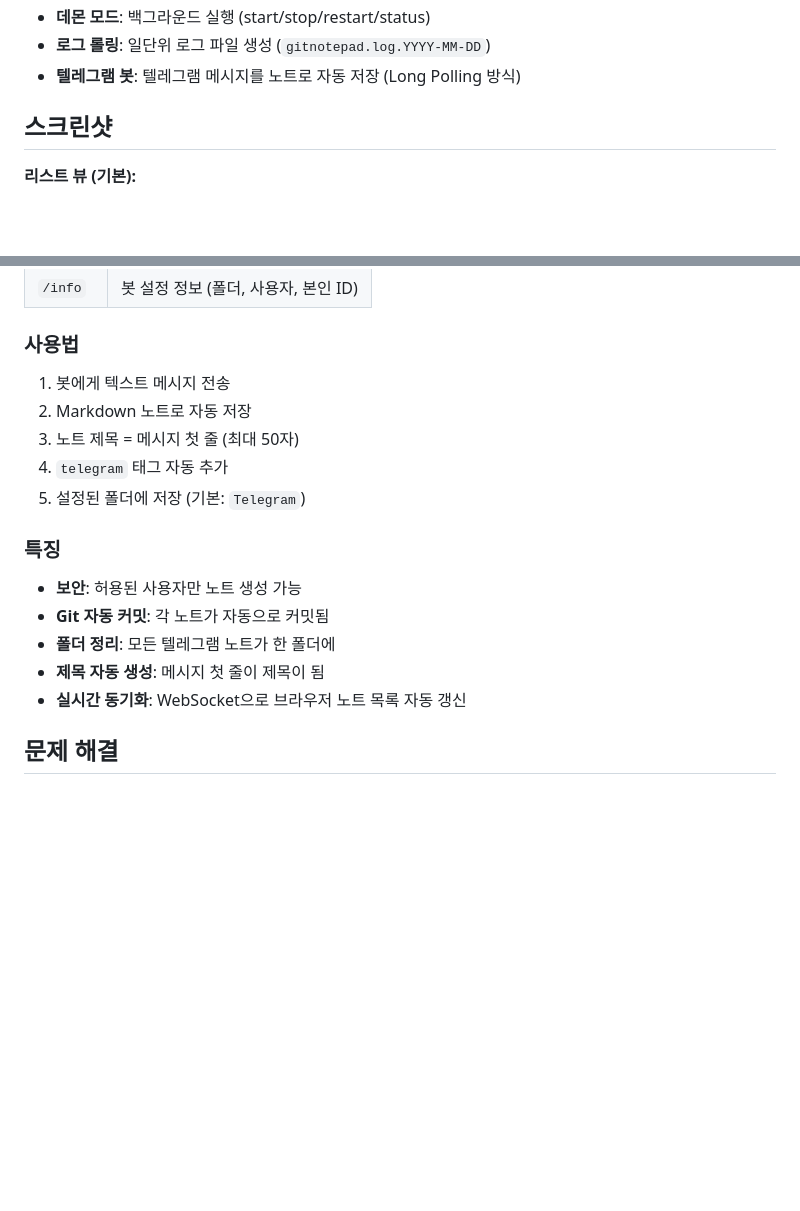
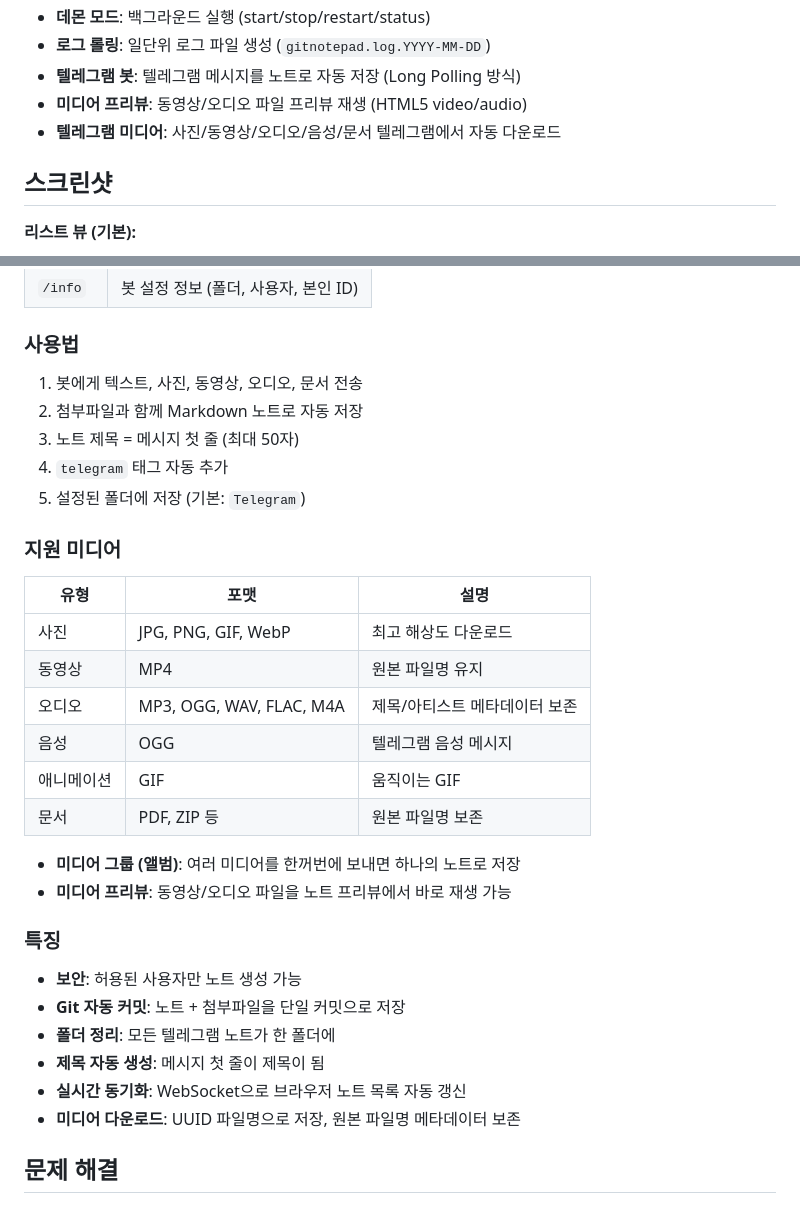
Before and after one commit to playok/gitNotepad, a Markdown page: README.ko.md, 2 parts joined by grey strips. Rendered like a GitHub page; blank space fills up the shorter version.

Commit message:
docs: README.md, README.ko.md 미디어 프리뷰 및 텔레그램 미디어 기능 업데이트
Co-Authored-By: Claude Opus 4.6 <noreply@anthropic.com>

```diff
--- a/README.ko.md
+++ b/README.ko.md
@@ -34,6 +34,8 @@ Git 버전 관리가 통합된 웹 기반 노트 애플리케이션
 - **데몬 모드**: 백그라운드 실행 (start/stop/restart/status)
 - **로그 롤링**: 일단위 로그 파일 생성 (`gitnotepad.log.YYYY-MM-DD`)
 - **텔레그램 봇**: 텔레그램 메시지를 노트로 자동 저장 (Long Polling 방식)
+- **미디어 프리뷰**: 동영상/오디오 파일 프리뷰 재생 (HTML5 video/audio)
+- **텔레그램 미디어**: 사진/동영상/오디오/음성/문서 텔레그램에서 자동 다운로드
 
 ## 스크린샷
 
@@ -612,19 +614,34 @@ telegram:
 
 ### 사용법
 
-1. 봇에게 텍스트 메시지 전송
-2. Markdown 노트로 자동 저장
+1. 봇에게 텍스트, 사진, 동영상, 오디오, 문서 전송
+2. 첨부파일과 함께 Markdown 노트로 자동 저장
 3. 노트 제목 = 메시지 첫 줄 (최대 50자)
 4. `telegram` 태그 자동 추가
 5. 설정된 폴더에 저장 (기본: `Telegram`)
 
+### 지원 미디어
+
+| 유형 | 포맷 | 설명 |
+|------|------|------|
+| 사진 | JPG, PNG, GIF, WebP | 최고 해상도 다운로드 |
+| 동영상 | MP4 | 원본 파일명 유지 |
+| 오디오 | MP3, OGG, WAV, FLAC, M4A | 제목/아티스트 메타데이터 보존 |
+| 음성 | OGG | 텔레그램 음성 메시지 |
+| 애니메이션 | GIF | 움직이는 GIF |
+| 문서 | PDF, ZIP 등 | 원본 파일명 보존 |
+
+- **미디어 그룹 (앨범)**: 여러 미디어를 한꺼번에 보내면 하나의 노트로 저장
+- **미디어 프리뷰**: 동영상/오디오 파일을 노트 프리뷰에서 바로 재생 가능
+
 ### 특징
 
 - **보안**: 허용된 사용자만 노트 생성 가능
-- **Git 자동 커밋**: 각 노트가 자동으로 커밋됨
+- **Git 자동 커밋**: 노트 + 첨부파일을 단일 커밋으로 저장
 - **폴더 정리**: 모든 텔레그램 노트가 한 폴더에
 - **제목 자동 생성**: 메시지 첫 줄이 제목이 됨
 - **실시간 동기화**: WebSocket으로 브라우저 노트 목록 자동 갱신
+- **미디어 다운로드**: UUID 파일명으로 저장, 원본 파일명 메타데이터 보존
 
 ## 문제 해결
 
```
Also changed, not shown: README.md (+20 -3 lines).
